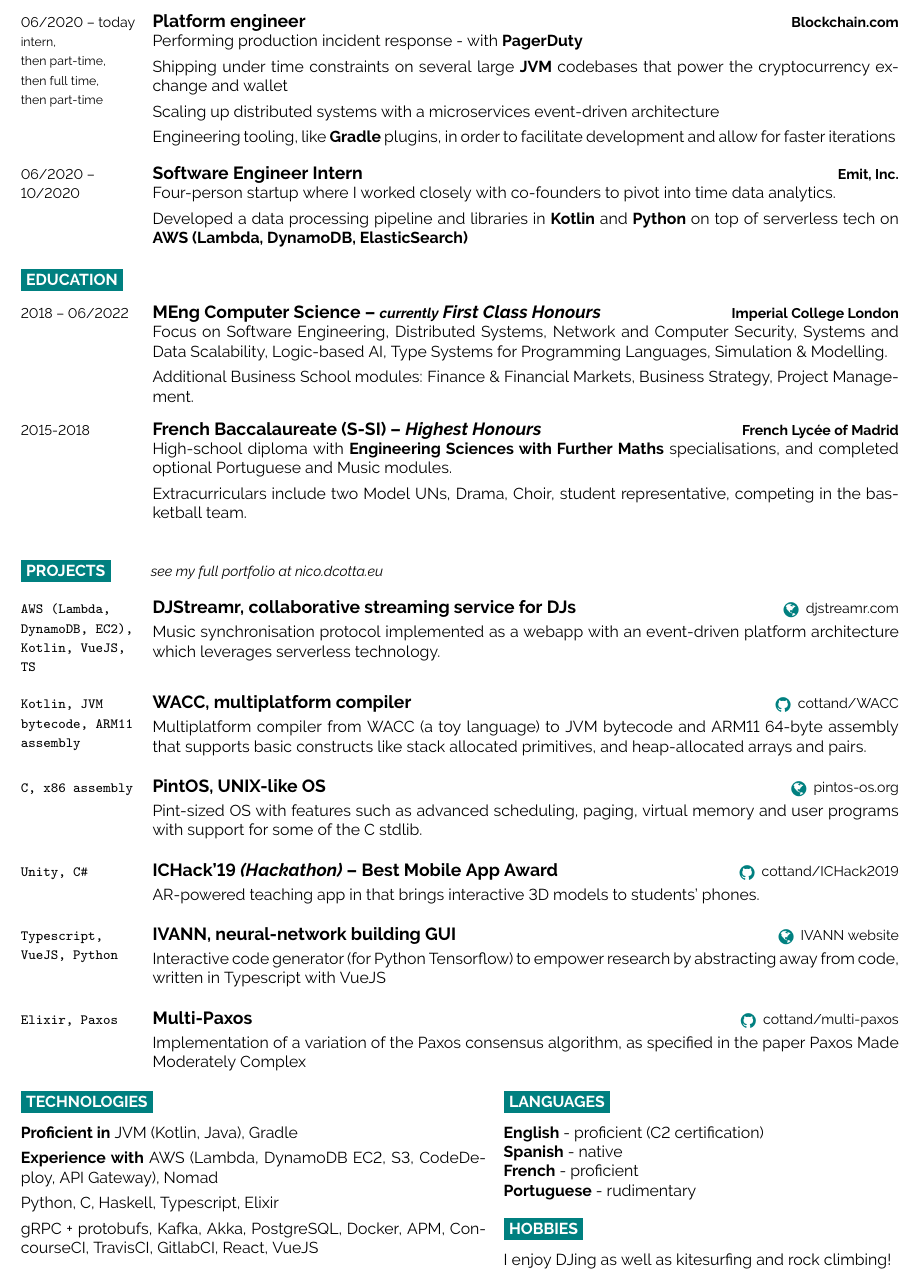
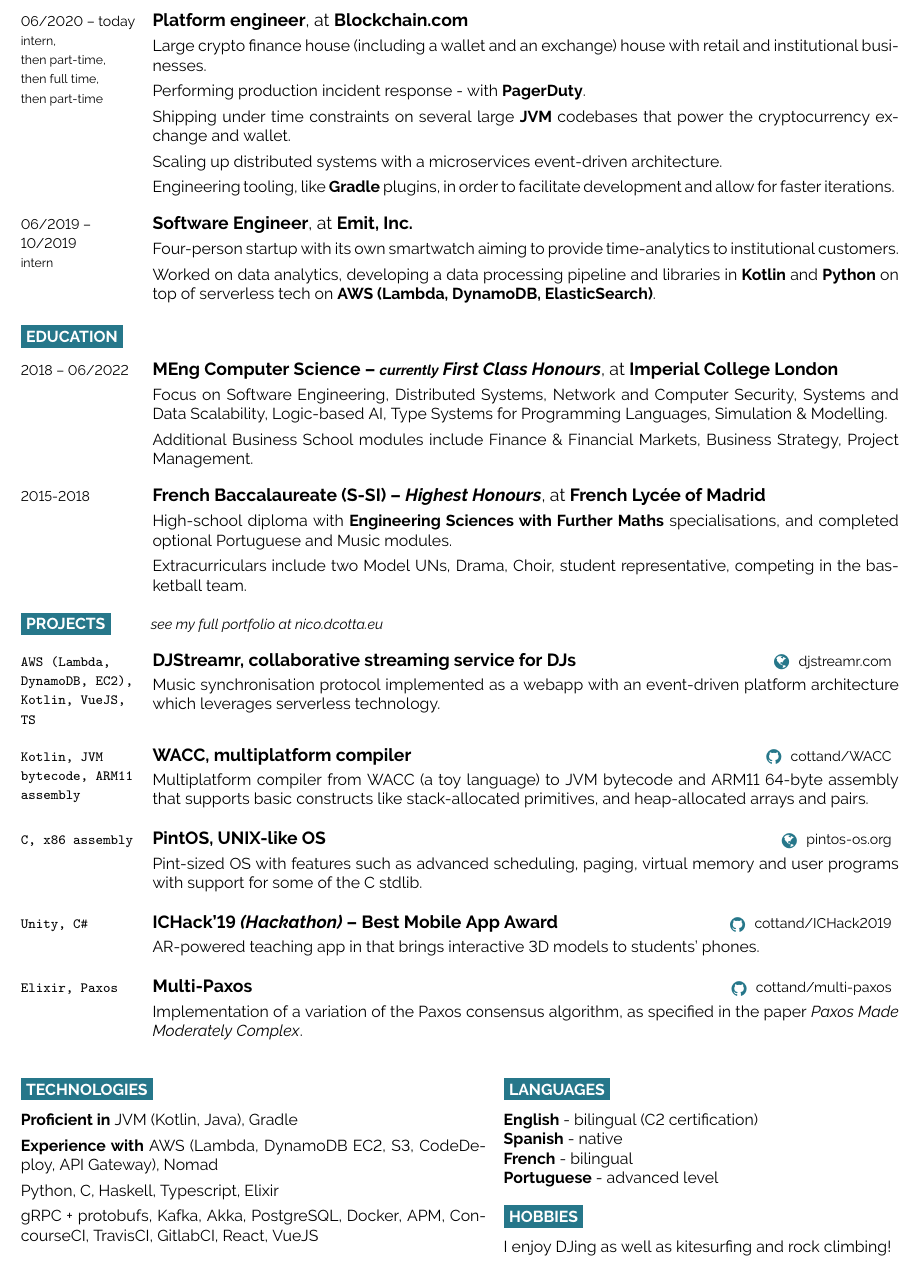
Before and after one commit to cottand/resume, a LaTeX CV (nicoDCottaResume.tex, which reads developercv.cls, education.tex, experience.tex): part of the page, cut so that both start at the same text. Compiled offline with pdfLaTeX.

Commit message:
add companies' descriptions and remove a IVANN project

```diff
--- a/developercv.cls
+++ b/developercv.cls
@@ -45,6 +45,7 @@
 %----------------------------------------------------------------------------------------
 
 \RequirePackage{geometry} % Required for adjusting page dimensions and margins
+\RequirePackage{xcolor}
 
 \geometry{
     paper=a4paper, % Paper size, change to letterpaper for US letter size
@@ -109,12 +116,12 @@
 % Command to output section title headings
 \newcommand{\cvsect}[1]{% The only parameter is the section text
 %    \vspace{0.2em} % Whitespace before the section title
-    \colorbox{\colour}{\textcolor{white}{\MakeUppercase{\textbf{#1}}}}\\% Section title
+    \colorbox{accent}{\textcolor{white}{\MakeUppercase{\textbf{#1}}}}\\% Section title
 }
 
 \newcommand{\cvsectdesc}[2]{% The only parameter is the section text
     \vspace{\baselineskip} % Whitespace before the section title
-    \colorbox{\colour}{\textcolor{white}{\MakeUppercase{\textbf{#1}}}}% Section title
+    \colorbox{accent}{\textcolor{white}{\MakeUppercase{\textbf{#1}}}}% Section title
     \space \colorbox{white}{\textcolor{black}{\small{\textit{#2}}}}\\% Section title
 }
 
--- a/education.tex
+++ b/education.tex
@@ -13,7 +13,7 @@
         Simulation \& Modelling.
 
         \para
-        Additional Business School modules: Finance \& Financial Markets,
+        Additional Business School modules include Finance \& Financial Markets,
         Business Strategy, Project Management.
     }
     \entry
--- a/experience.tex
+++ b/experience.tex
@@ -6,30 +6,34 @@
     {Platform engineer}
     {\href{https://blockchain.com/about}{Blockchain.com}}
     {
-        Performing production incident response - with \textbf{PagerDuty}
+        Large crypto finance house (including a wallet and an exchange) house with retail and
+    institutional businesses.
+
+    \para
+    Performing production incident response - with \textbf{PagerDuty}.
 
     \para
     Shipping under time constraints on several large \textbf{JVM} codebases that power the
-        cryptocurrency exchange and wallet
+    cryptocurrency exchange and wallet.
 
     \para
-        Scaling up distributed systems with a microservices event-driven architecture
+    Scaling up distributed systems with a microservices event-driven architecture.
 
     \para
     Engineering tooling, like \textbf{Gradle} plugins, in order to facilitate development
-    and allow for faster iterations
+    and allow for faster iterations.
     }
     \entry
-    {06/2020 -- \\ 10/2020}
-    {Software Engineer Intern}
+    {06/2019 -- \\ 10/2019\\\footnotesize{intern}}
+    {Software Engineer}
     {Emit, Inc.}
     {
-        Four-person startup where I worked closely with co-founders to pivot into time data
-        analytics.
+        Four-person startup with its own smartwatch aiming to provide time-analytics to
+        institutional customers.
 
         \para
-        Developed a data processing pipeline and libraries in \textbf{Kotlin} and
-        \textbf{Python} on top of serverless tech on \textbf{AWS (Lambda, DynamoDB,
-            ElasticSearch)}
+        Worked on data analytics, developing a data processing pipeline and libraries in
+    \textbf{Kotlin} and \textbf{Python} on top of serverless tech on \textbf{AWS (Lambda,
+        DynamoDB, ElasticSearch)}.
     }
 \end{entrylist}
--- a/nicoDCottaResume.tex
+++ b/nicoDCottaResume.tex
@@ -1,6 +1,5 @@
 \documentclass[9pt]{developercv}
-\usepackage{xcolor}
-\usepackage{textcomp} % Default font size, values from 8-12pt are recommended
+\usepackage{textcomp}
 
 %----------------------------------------------------------------------------------------
 
@@ -100,11 +96,10 @@
         \cvsect{Languages}
 
         \vspace{-0.5em}
-        \textbf{English} - proficient (C2 certification)\\
+        \textbf{English} - bilingual (C2 certification)\\
         \textbf{Spanish} - native\\
-        \textbf{French} - proficient\\
-        \textbf{Portuguese} - rudimentary\\
-
+        \textbf{French} - bilingual\\
+        \textbf{Portuguese} - advanced level\\
 
         \cvsect{Hobbies}
 
--- a/projects.tex
+++ b/projects.tex
@@ -32,13 +32,13 @@
         AR-powered teaching app in that brings interactive 3D models to students’ phones.
     }
 
-    \projEntry{IVANN, neural-network building GUI}
-    {\href{https://icivann.github.io/ivann/}{IVANN website}}
-    {Typescript, VueJS, Python}
-    {
-        Interactive code generator (for Python Tensorflow) to empower research by abstracting
-    away from code, written in Typescript with VueJS
-    }
+%    \projEntry{IVANN, neural-network building GUI}
+%    {\href{https://icivann.github.io/ivann/}{IVANN website}}
+%    {Typescript, VueJS, Python}
+%    {
+%        Interactive code generator (for Python Tensorflow) to empower research by abstracting
+%    away from code, written in Typescript with VueJS.
+%    }
 
 
     \projGhEntry{Multi-Paxos}
```
Also changed, not shown: out/nicoDCottaResume.pdf, developercv.cls (56 more changed lines), nicoDCottaResume.tex (15 more changed lines), projects.tex (8 more changed lines). Lines whose indentation alone changed are shown as unchanged.
